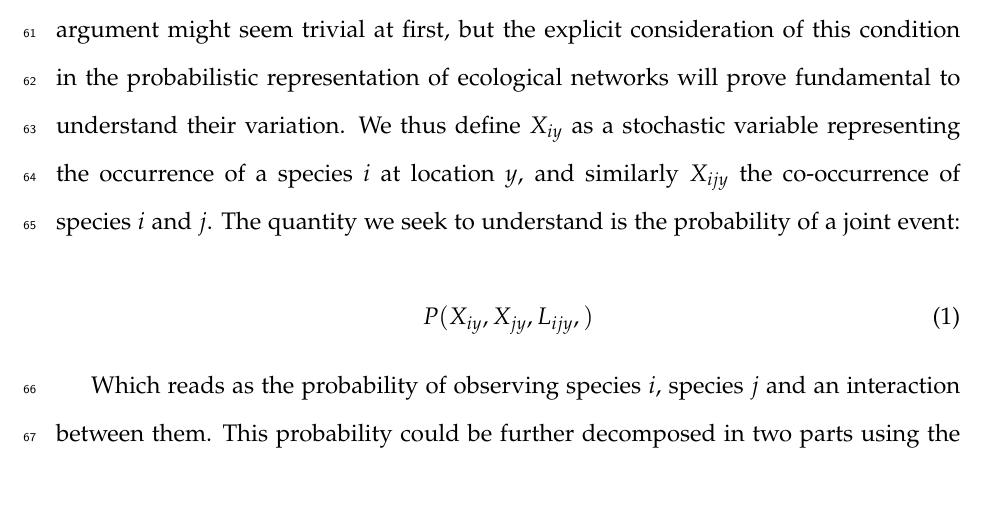
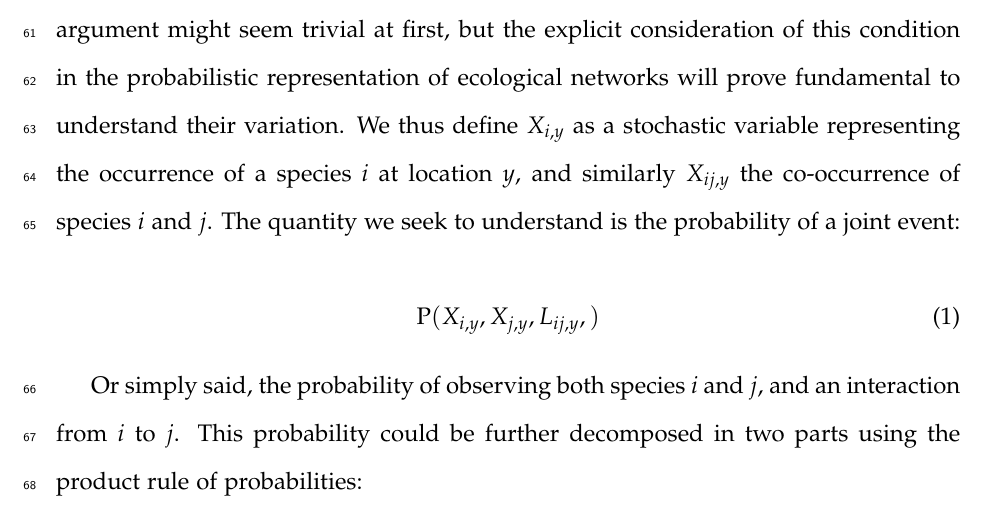
Before and after one commit to DominiqueGravel/ms_probaweb, a LaTeX document (ms_probaweb.tex): part of page 4 of 24, cut so that both start at the same text. Compiled offline with pdfLaTeX.

Commit message:
Update to the main text, with a reference to issue #4 on the main repo

```diff
--- a/ms_probaweb.tex
+++ b/ms_probaweb.tex
@@ -116,25 +116,27 @@ $j$. This argument might seem trivial at first, but the explicit consideration
 of this condition in the probabilistic representation of ecological networks
 will prove fundamental to understand their variation.
 % We already make this point in betalink, should we summarize it briefly?
-We thus define $X_{iy}$
+We thus define $X_{i,y}$
 as a stochastic variable representing the occurrence of a species $i$ at
-location $y$, and similarly $X_{ijy}$ the co-occurrence of species $i$ and
+location $y$, and similarly $X_{ij,y}$ the co-occurrence of species $i$ and
 $j$. The quantity we seek to understand is the probability of a joint event:
 
 %-----------------
 \begin{equation}
-	P(X_{iy},X_{jy},L_{ijy},)
+   \text{P}(X_{i,y},X_{j,y},L_{ij,y},)
 \end{equation}
 %-----------------
 
-Which reads as the probability of observing species $i$, species $j$ and an
-interaction between them. This probability could be further decomposed in two parts using the
-product rule of probabilities:
+Or simply said, the probability of observing both species $i$ and $j$, and
+an interaction from $i$ to $j$. This probability could be further decomposed
+in two parts using the product rule of probabilities:
+
 %-----------------
 \begin{equation}
 	P(X_{iy},X_{jy},L_{ijy})=P(L_{ijy}|X_{iy},X_{jy},E_y)P(X_{iy},X_{jy}|E_y)
 \end{equation}
 %-----------------
+
 We will refer to the left term as the metaweb. It is a conditional probability,
 representing the probability that an interaction occurs if species $i$ and $j$
 are co-occurring. The right term is the probability of observing the two species
```
